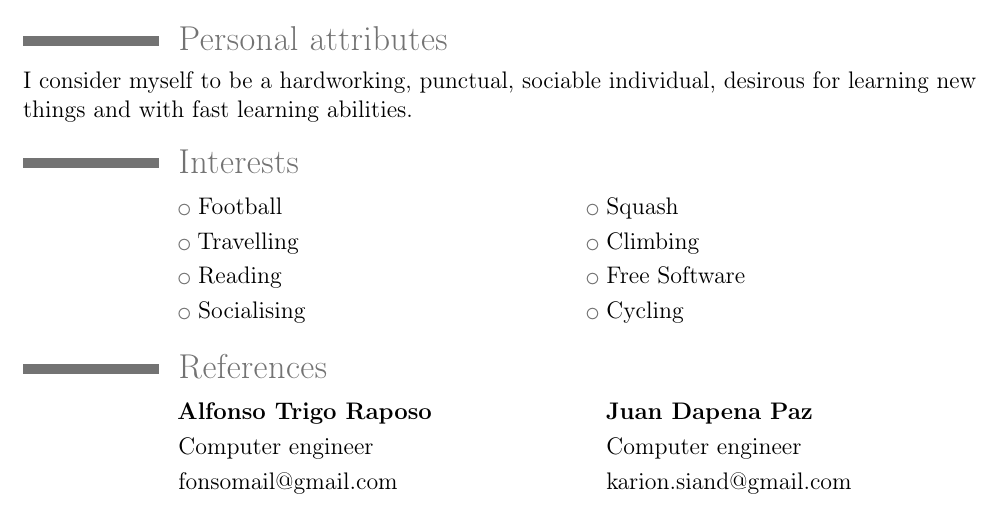
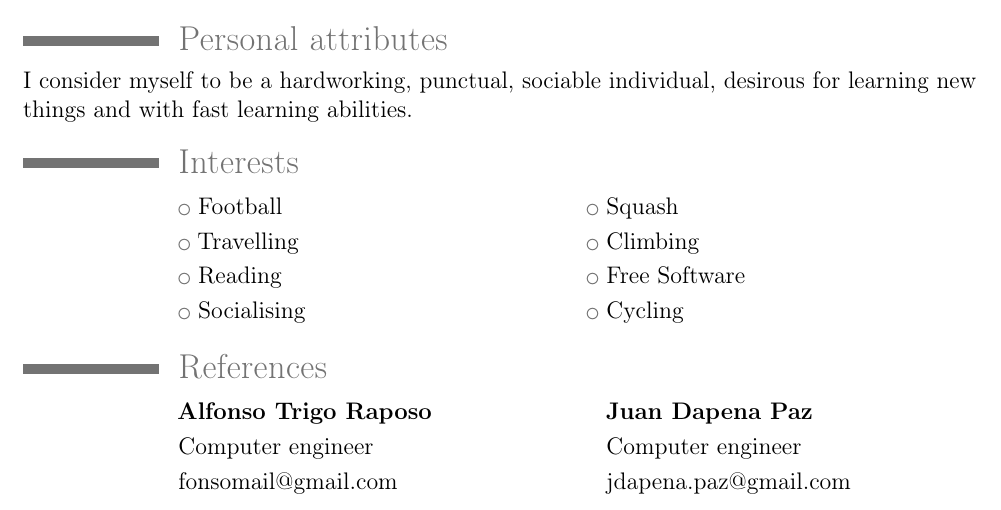
Before and after one commit to nacho/cv, a LaTeX CV (cv.tex): part of page 3 of 3, cut so that both start at the same text. Compiled offline with pdfLaTeX.

Commit message:
Change email for juan

```diff
--- a/cv.tex
+++ b/cv.tex
@@ -99,6 +99,6 @@ I consider myself to be a hardworking, punctual, sociable individual, desirous f
 \section{References}
 \cvlistdoubleitem{\textbf{Alfonso Trigo Raposo}}{\textbf{Juan Dapena Paz}}
 \cvlistdoubleitem{Computer engineer}{Computer engineer}
-\cvlistdoubleitem{fonsomail@gmail.com}{karion.siand@gmail.com}
+\cvlistdoubleitem{fonsomail@gmail.com}{jdapena.paz@gmail.com}
 
 \end{document}
```
